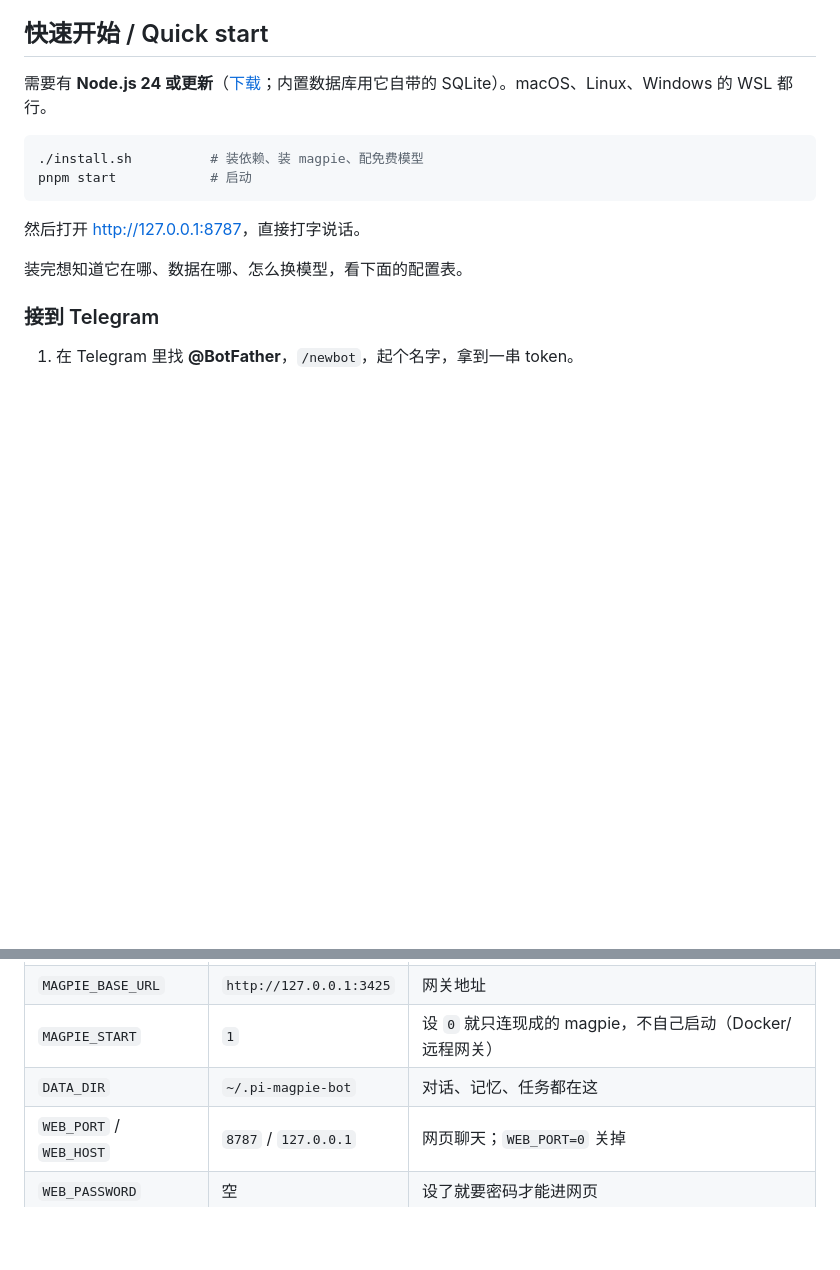
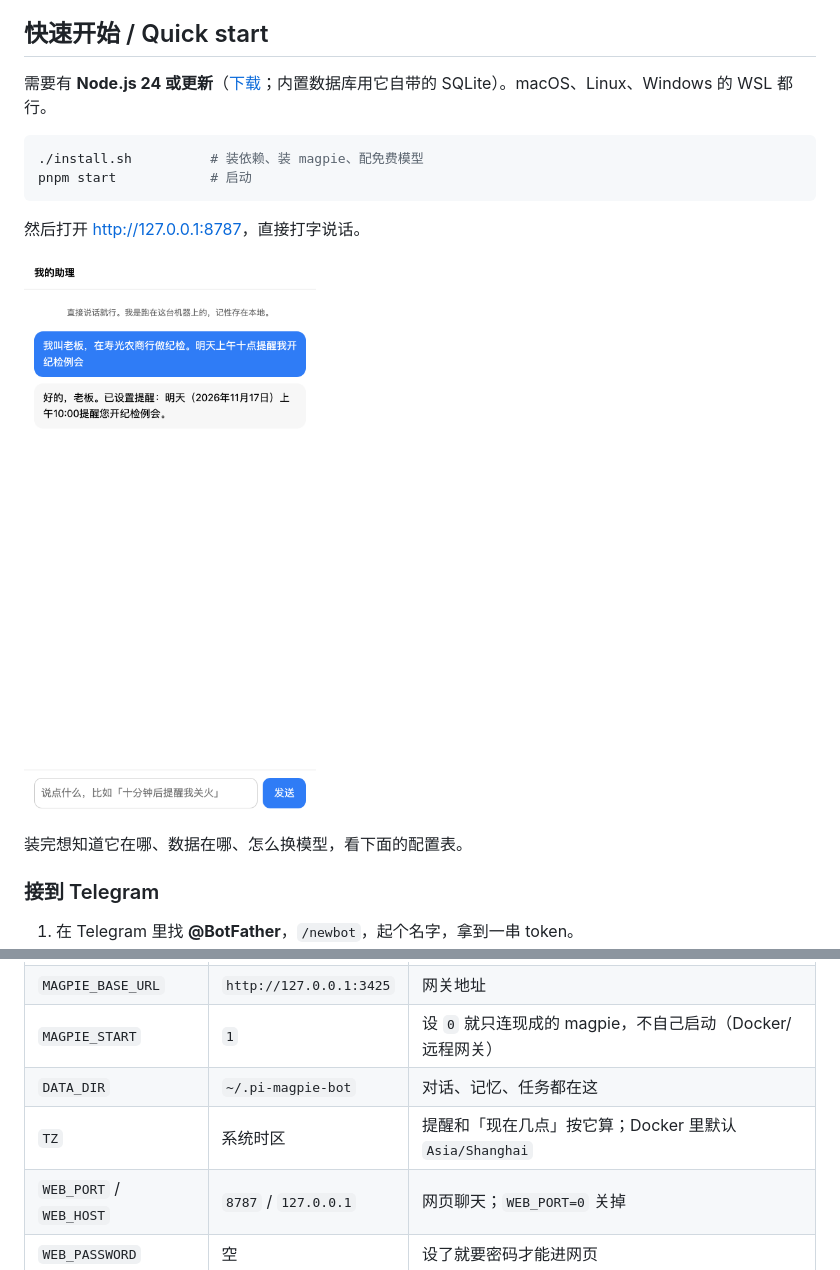
Before and after one commit to mazihua-lgtm/pi-magpie-bot, a Markdown page: README.md, 2 parts joined by grey strips. Drawn GitHub-style; pictures changed too: docs/chat.png (added); blank space fills up the shorter version.

````diff
--- a/README.md
+++ b/README.md
@@ -31,6 +31,8 @@ pnpm start            # 启动
 ```
 
 然后打开 <http://127.0.0.1:8787>，直接打字说话。
+
+![浏览器里的聊天：说一句话，提醒就排进了日程，刷新页面聊天记录还在](docs/chat.png)
 
 装完想知道它在哪、数据在哪、怎么换模型，看下面的配置表。
 
@@ -100,6 +102,7 @@ docker compose -f deploy/docker-compose.yml restart bot
 | `MAGPIE_BASE_URL` | `http://127.0.0.1:3425` | 网关地址 |
 | `MAGPIE_START` | `1` | 设 `0` 就只连现成的 magpie，不自己启动（Docker/远程网关） |
 | `DATA_DIR` | `~/.pi-magpie-bot` | 对话、记忆、任务都在这 |
+| `TZ` | 系统时区 | 提醒和「现在几点」按它算；Docker 里默认 `Asia/Shanghai` |
 | `WEB_PORT` / `WEB_HOST` | `8787` / `127.0.0.1` | 网页聊天；`WEB_PORT=0` 关掉 |
 | `WEB_PASSWORD` | 空 | 设了就要密码才能进网页 |
 | `TELEGRAM_BOT_TOKEN` | 空 | 填了就接 Telegram |
````
Also changed, not shown: 11 other files.
